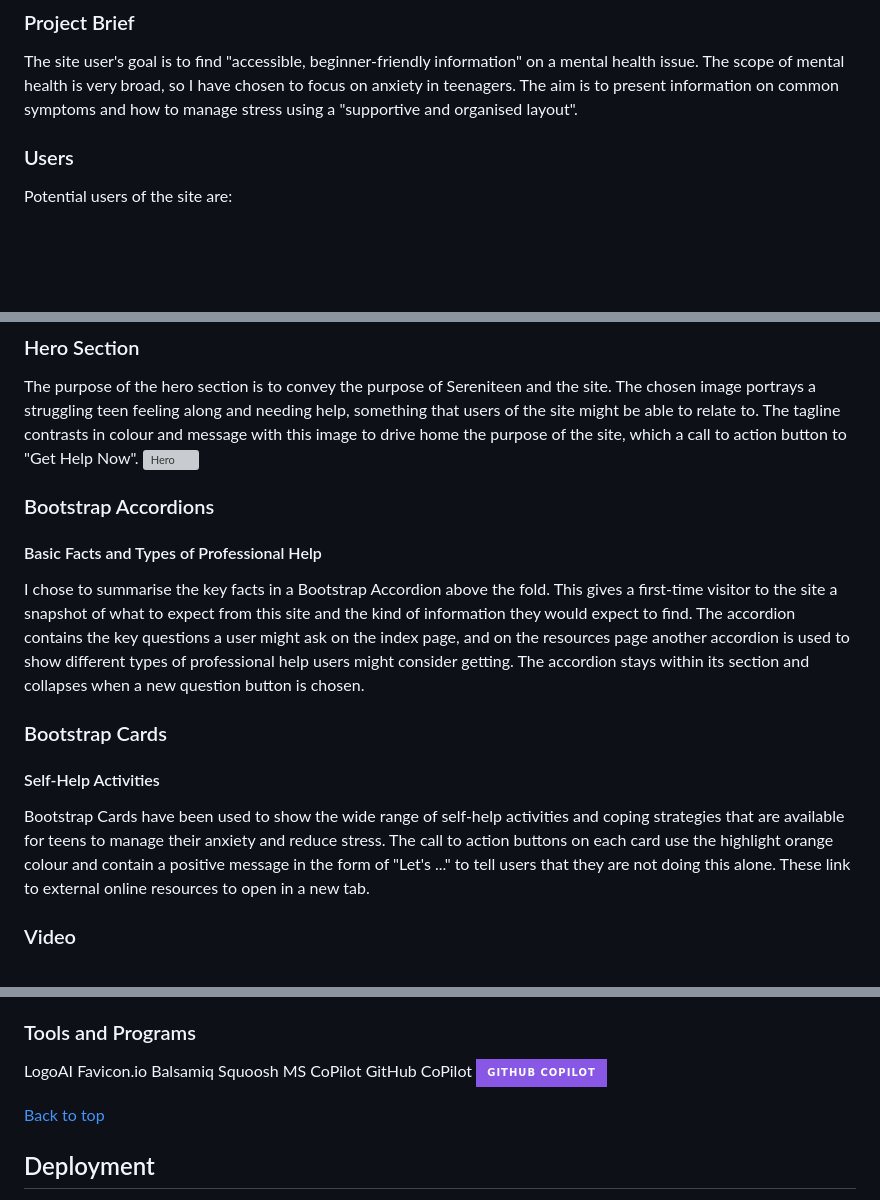
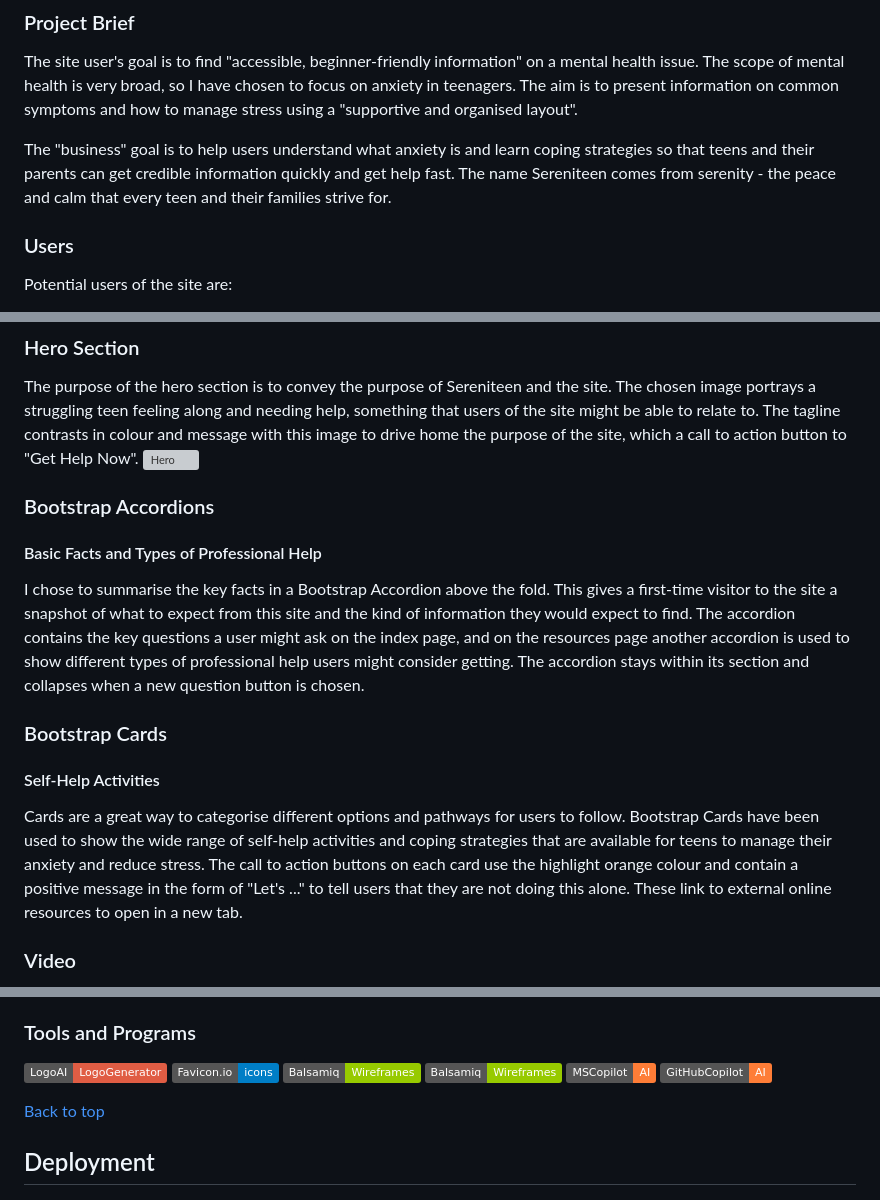
Before and after one commit to tgrey2024/p1-sereniteen, a Markdown page: README.md, 3 parts joined by grey strips. GitHub-like rendering; badges without logos; blank space fills up the shorter version; grey boxes are pictures that could not be loaded.

```diff
--- a/README.md
+++ b/README.md
@@ -37,6 +37,9 @@ Live site: [Sereniteen](https://tgrey2024.github.io/p1-sereniteen/)
 
 ### Project Brief
 The site user's goal is to find "accessible, beginner-friendly information" on a mental health issue. The scope of mental health is very broad, so I have chosen to focus on anxiety in teenagers. The aim is to present information on common symptoms and how to manage stress using a "supportive and organised layout".
+
+The "business" goal is to help users understand what anxiety is and learn coping strategies so that teens and their parents can get credible information quickly and get help fast.
+The name Sereniteen comes from serenity - the peace and calm that every teen and their families strive for.
 
 ### Users
 Potential users of the site are:
@@ -161,13 +166,15 @@ Adjustments:
 The purpose of the hero section is to convey the purpose of Sereniteen and the site. The chosen image portrays a struggling teen feeling along and needing help, something that users of the site might be able to relate to. The tagline contrasts in colour and message with this image to drive home the purpose of the site, which a call to action button to "Get Help Now".
 ![Hero](https://github.com/user-attachments/assets/0102cb13-19be-4a8b-acdb-9ea292026f2f)
 
+
 ### Bootstrap Accordions
 #### Basic Facts and Types of Professional Help
 I chose to summarise the key facts in a Bootstrap Accordion above the fold. This gives a first-time visitor to the site a snapshot of what to expect from this site and the kind of information they would expect to find. The accordion contains the key questions a user might ask on the index page, and on the resources page another accordion is used to show different types of professional help users might consider getting. The accordion stays within its section and collapses when a new question button is chosen.
 
+
 ### Bootstrap Cards
 #### Self-Help Activities
-Bootstrap Cards have been used to show the wide range of self-help activities and coping strategies that are available for teens to manage their anxiety and reduce stress. The call to action buttons on each card use the highlight orange colour and contain a positive message in the form of "Let's ..." to tell users that they are not doing this alone. These link to external online resources to open in a new tab.
+Cards are a great way to categorise different options and pathways for users to follow. Bootstrap Cards have been used to show the wide range of self-help activities and coping strategies that are available for teens to manage their anxiety and reduce stress. The call to action buttons on each card use the highlight orange colour and contain a positive message in the form of "Let's ..." to tell users that they are not doing this alone. These link to external online resources to open in a new tab.
 
 ### Video
 A YouTube video has been embedded in the index page in the Shared Stories section. This video is from a TEDxYouth talk by a teenager describing his experience of anxiety and strategies he uses to cope with anxiety. The video provides a richer content experience for the user, and perhaps draw strength from watching someone describe similar symptoms and overcoming their struggles.
@@ -224,10 +232,10 @@ Google Fonts
 ### Tools and Programs
-LogoAI
-Favicon.io
-Balsamiq
-Squoosh
-MS CoPilot
-GitHub CoPilot ![GitHub Copilot](https://img.shields.io/badge/github_copilot-8957E5?style=for-the-badge&logo=github-copilot&logoColor=white)
+![Static Badge](https://img.shields.io/badge/LogoAI-LogoGenerator-red)
+![Static Badge](https://img.shields.io/badge/Favicon.io-icons-blue)
+![Static Badge](https://img.shields.io/badge/Balsamiq-Wireframes-green)
+![Static Badge](https://img.shields.io/badge/Balsamiq-Wireframes-green)
+![Static Badge](https://img.shields.io/badge/MSCopilot-AI-orange)
+![Static Badge](https://img.shields.io/badge/GitHubCopilot-AI-orange)
 
 [Back to top](#top)
 
```
Also changed, not shown: other parts of README.md (+11 -8 lines).
